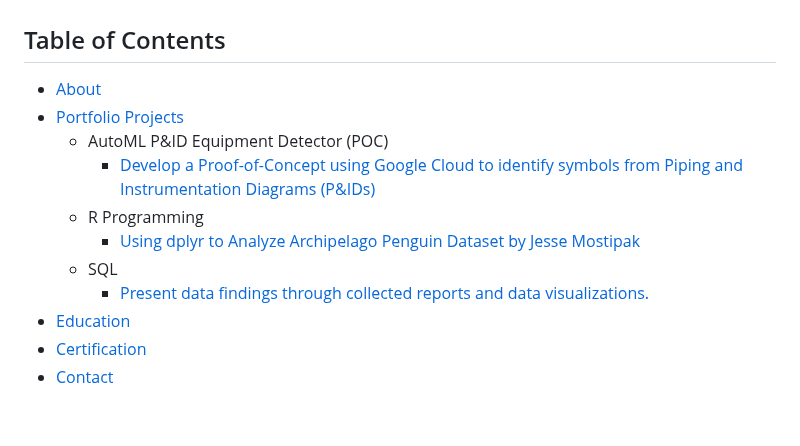
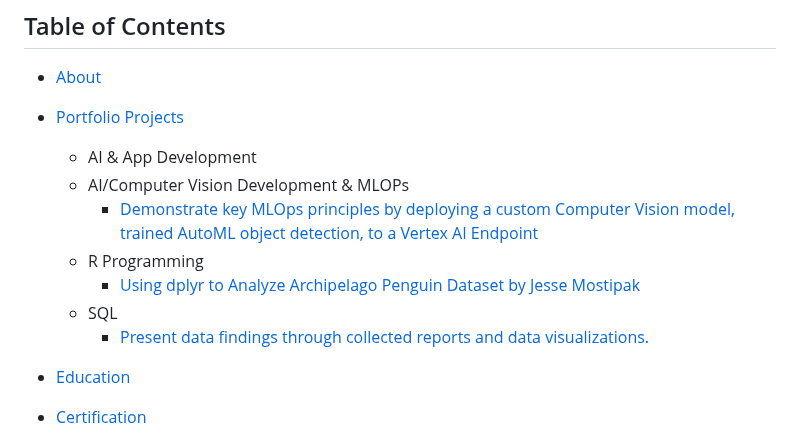
Before and after one commit to Aunestly/Aunestly.github.io, a Markdown page: README.md, the part around the change. Drawn GitHub-style; blank space fills up the shorter version.

Commit message:
Update README.md
Updated sprintern title

```diff
--- a/README.md
+++ b/README.md
@@ -10,12 +10,14 @@ The purpose of this repository is to showcase my journey and progression as a Da
 ## Table of Contents
 - [About](https://github.com/aunestly/aun-m_portfolio/blob/main/README.md#about)
 - [Portfolio Projects](https://github.com/aunestly/aun-m_portfolio/blob/main/README.md#portfolio-projects)
-  - AutoML P&ID Equipment Detector (POC)
-    - [Develop a Proof-of-Concept using Google Cloud to identify symbols from Piping and Instrumentation Diagrams (P&IDs)](https://github.com/Aunestly/Fall-AI-Studio-Project/blob/main/README.md#fall-ai-studio-project)
+  - AI & App Development
+  - AI/Computer Vision Development & MLOPs
+    - [Demonstrate key MLOps principles by deploying a custom Computer Vision model, trained AutoML object detection, to a Vertex AI Endpoint](https://github.com/Aunestly/Fall-AI-Studio-Project/blob/main/README.md#fall-ai-studio-project)
   - R Programming
     - [Using dplyr to Analyze Archipelago Penguin Dataset by Jesse Mostipak](https://aunestly.github.io/aun-m_portfolio/#using-dplyr-to-analyze-archipelago-penguin-dataset-by-jesse-mostipak)
   - SQL
     - [Present data findings through collected reports and data visualizations.](https://github.com/Aunestly/aun-m_portfolio?tab=readme-ov-file#present-data-findings-through-collected-reports-and-data-visualizations)
+
 - [Education](https://github.com/Aunestly/aun-m_portfolio/blob/main/README.md#education)
 - [Certification](https://github.com/Aunestly/aun-m_portfolio/blob/main/README.md#certification)
 - [Contact](https://github.com/Aunestly/aun-m_portfolio/blob/main/README.md#contact)
```
